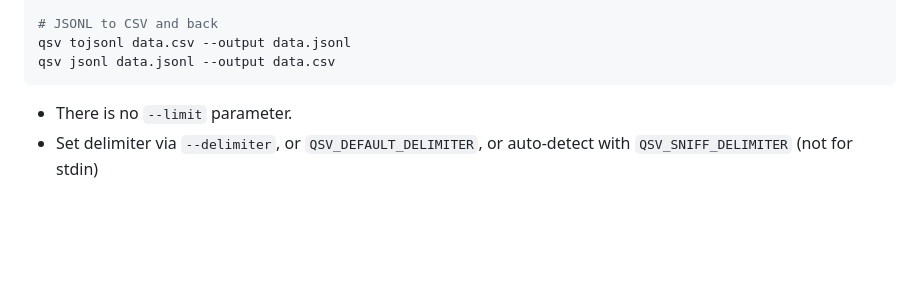
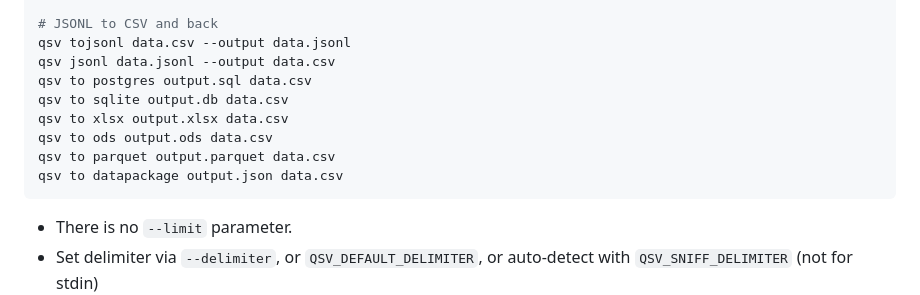
Before and after one commit to sanand0/scripts, a Markdown page: agents/tooldocs/qsv.md, the part around the change. Drawn GitHub-style; blank space fills up the shorter version.

Commit message:
Dec 10, 2025, 4:14 PM

````diff
--- a/agents/tooldocs/qsv.md
+++ b/agents/tooldocs/qsv.md
@@ -133,6 +133,12 @@ qsv join "Email" a.csv "Email" b.csv
 # JSONL to CSV and back
 qsv tojsonl data.csv --output data.jsonl
 qsv jsonl data.jsonl --output data.csv
+qsv to postgres output.sql data.csv
+qsv to sqlite output.db data.csv
+qsv to xlsx output.xlsx data.csv
+qsv to ods output.ods data.csv
+qsv to parquet output.parquet data.csv
+qsv to datapackage output.json data.csv
 ```
 
 - There is no `--limit` parameter.
````
